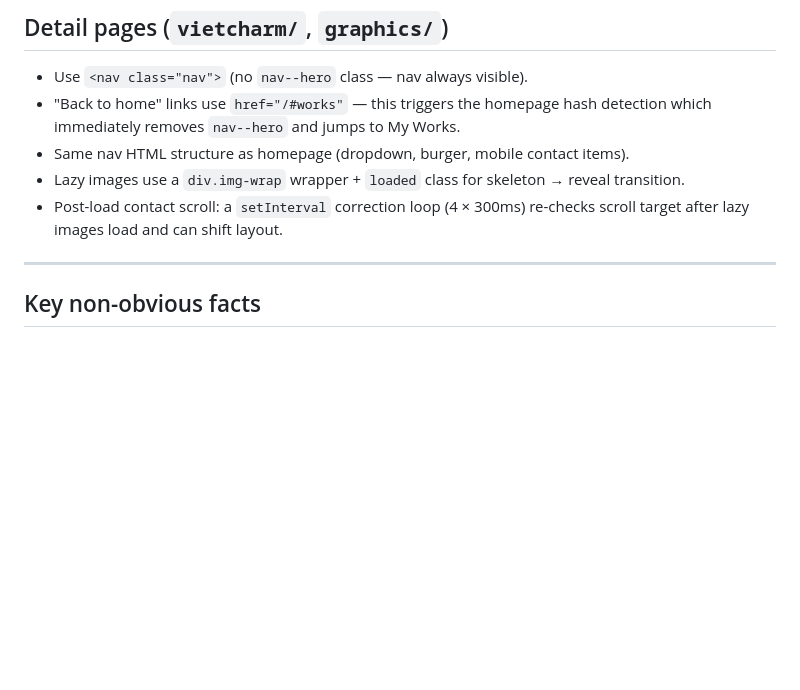
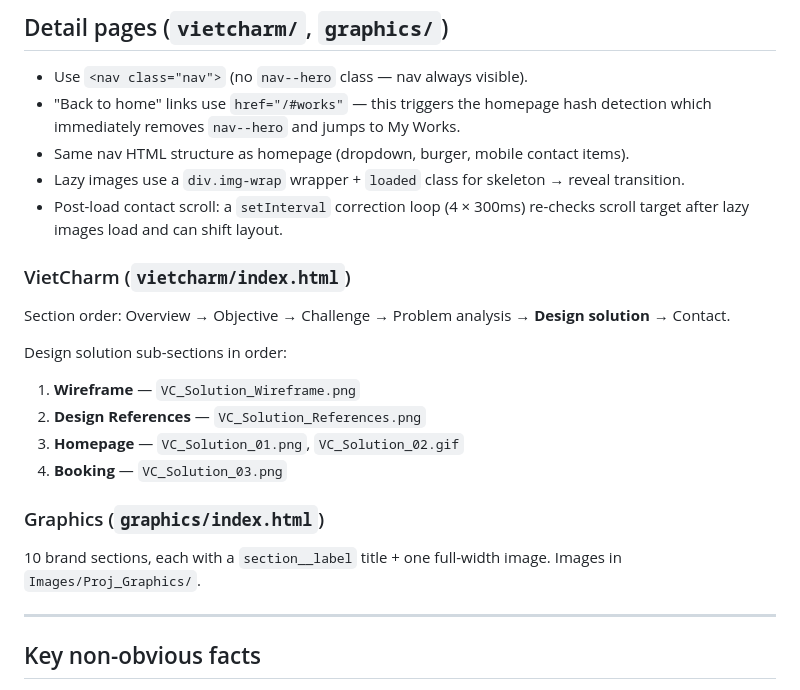
Before and after one commit to henrywalterson/Henry.page.io, a Markdown page: CLAUDE.md, the part around the change. Rendered like a GitHub page; blank space fills up the shorter version.

Commit message:
Update CLAUDE.md: VietCharm section order, Graphics detail
Co-Authored-By: Claude Sonnet 4.6 <noreply@anthropic.com>

```diff
--- a/CLAUDE.md
+++ b/CLAUDE.md
@@ -118,6 +118,20 @@ On mobile: burger is also hidden in hero state:
 - Lazy images use a `div.img-wrap` wrapper + `loaded` class for skeleton → reveal transition.
 - Post-load contact scroll: a `setInterval` correction loop (4 × 300ms) re-checks scroll target after lazy images load and can shift layout.
 
+### VietCharm (`vietcharm/index.html`)
+
+Section order: Overview → Objective → Challenge → Problem analysis → **Design solution** → Contact.
+
+Design solution sub-sections in order:
+1. **Wireframe** — `VC_Solution_Wireframe.png`
+2. **Design References** — `VC_Solution_References.png`
+3. **Homepage** — `VC_Solution_01.png`, `VC_Solution_02.gif`
+4. **Booking** — `VC_Solution_03.png`
+
+### Graphics (`graphics/index.html`)
+
+10 brand sections, each with a `section__label` title + one full-width image. Images in `Images/Proj_Graphics/`.
+
 ---
 
 ## Key non-obvious facts
```
